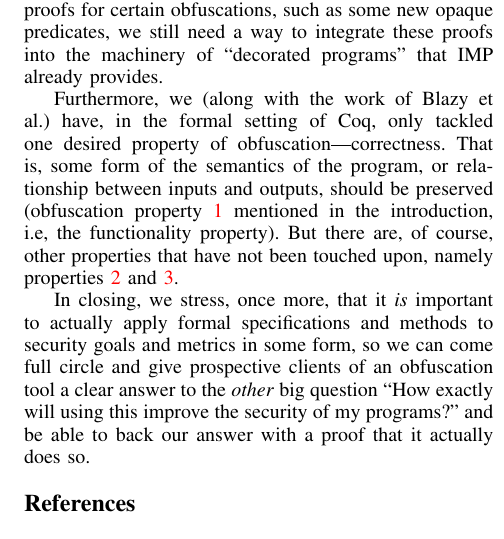
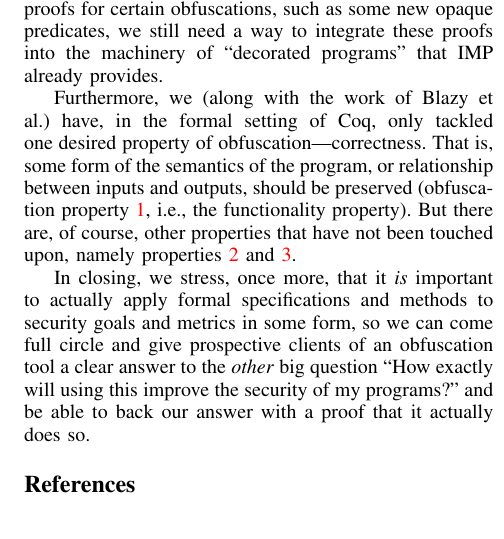
Before and after one commit to weiyunlu/certi-obfs, a LaTeX paper (paper/eurosp-2020-template/eurosp-2020-template.tex): part of one column of page 10 of 10, cut so that both start at the same text. Compiled offline with pdfLaTeX; a missing font is replaced by an installed copy or a similar font; a LaTeX package or settings file that is missing is left out.

Commit message:
shortened by removing 'mentioned in the introduction'

```diff
--- a/paper/eurosp-2020-template/eurosp-2020-template.tex
+++ b/paper/eurosp-2020-template/eurosp-2020-template.tex
@@ -1173,7 +1173,9 @@ Earlier (first contribution item) we mentioned how our obfuscators would generat
 
 %(along with the three aforementioned pieces of related work)
 Furthermore, we (along with the work of Blazy et al.)
-have, in the formal setting of Coq, only tackled one desired property of obfuscation---correctness.  That is, some form of the semantics of the program, or relationship between inputs and outputs, should be preserved (obfuscation property \ref{itm:firstproperty} mentioned in the introduction, i.e, the functionality property). But there are, of course, other properties that have not been touched upon, namely properties \ref{itm:secondproperty} and \ref{itm:thirdproperty}.
+have, in the formal setting of Coq, only tackled one desired property of obfuscation---correctness. That is, some form of the semantics of the program, or relationship between inputs and outputs, should be preserved (obfuscation property \ref{itm:firstproperty},
+%mentioned in the introduction,
+i.e., the functionality property). But there are, of course, other properties that have not been touched upon, namely properties \ref{itm:secondproperty} and \ref{itm:thirdproperty}.
 
 In closing, we stress, once more, that it \emph{is} important to actually apply formal specifications and methods to security goals and metrics in some form, so we can come full circle and give prospective clients of an obfuscation tool a clear answer to the \emph{other} big question ``How exactly will using this improve the security of my programs?" and be able to back our answer with a proof that it actually does so.
 
```
Also changed, not shown: paper/eurosp-2020-template/eurosp-2020-template.pdf.
